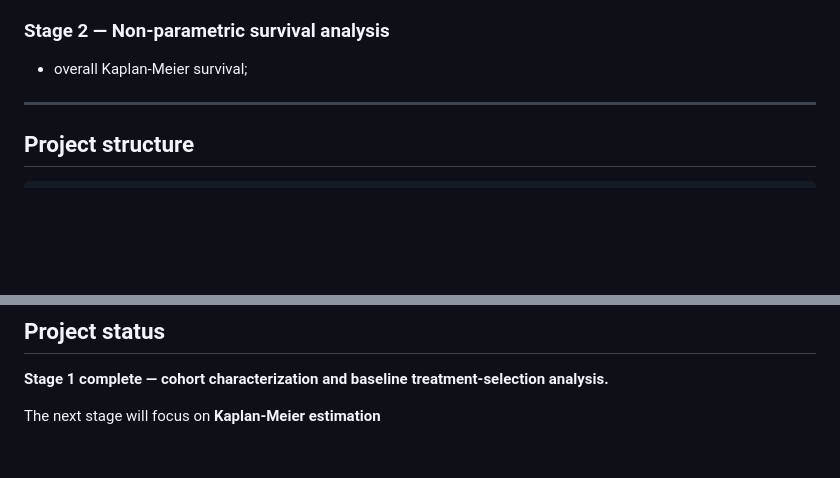
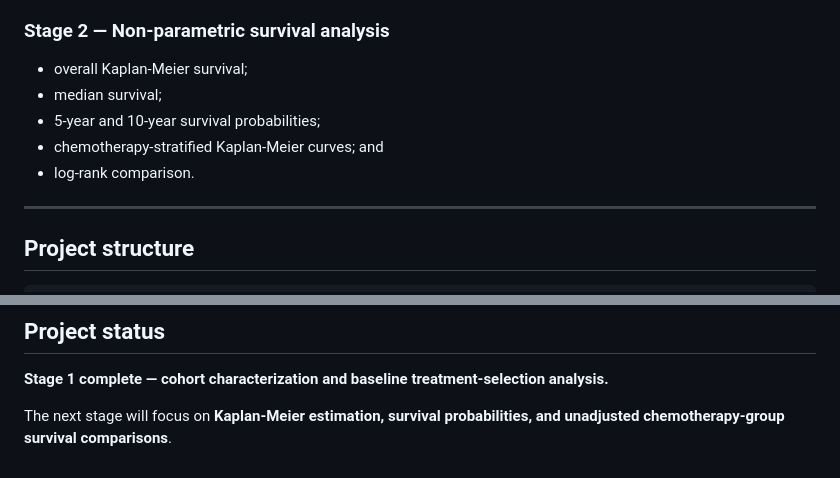
Before and after one commit to Akata01/breast-cancer-survival, a Markdown page: README.md, 2 parts joined by grey strips. GitHub-like rendering; blank space fills up the shorter version.

Commit message:
Updated the README file for the plan of stage 2

```diff
--- a/README.md
+++ b/README.md
@@ -63,6 +63,10 @@ The analysis is developed as one evolving Quarto project rather than as four sep
 ### Stage 2 — Non-parametric survival analysis
 
 - overall Kaplan-Meier survival;
+- median survival;
+- 5-year and 10-year survival probabilities;
+- chemotherapy-stratified Kaplan-Meier curves; and
+- log-rank comparison.
 
 ---
 
@@ -243,4 +247,4 @@ Equivalent folders are reserved for later analytical stages. This keeps the repo
 
 **Stage 1 complete — cohort characterization and baseline treatment-selection analysis.**
 
-The next stage will focus on **Kaplan-Meier estimation**
+The next stage will focus on **Kaplan-Meier estimation, survival probabilities, and unadjusted chemotherapy-group survival comparisons**.
```
